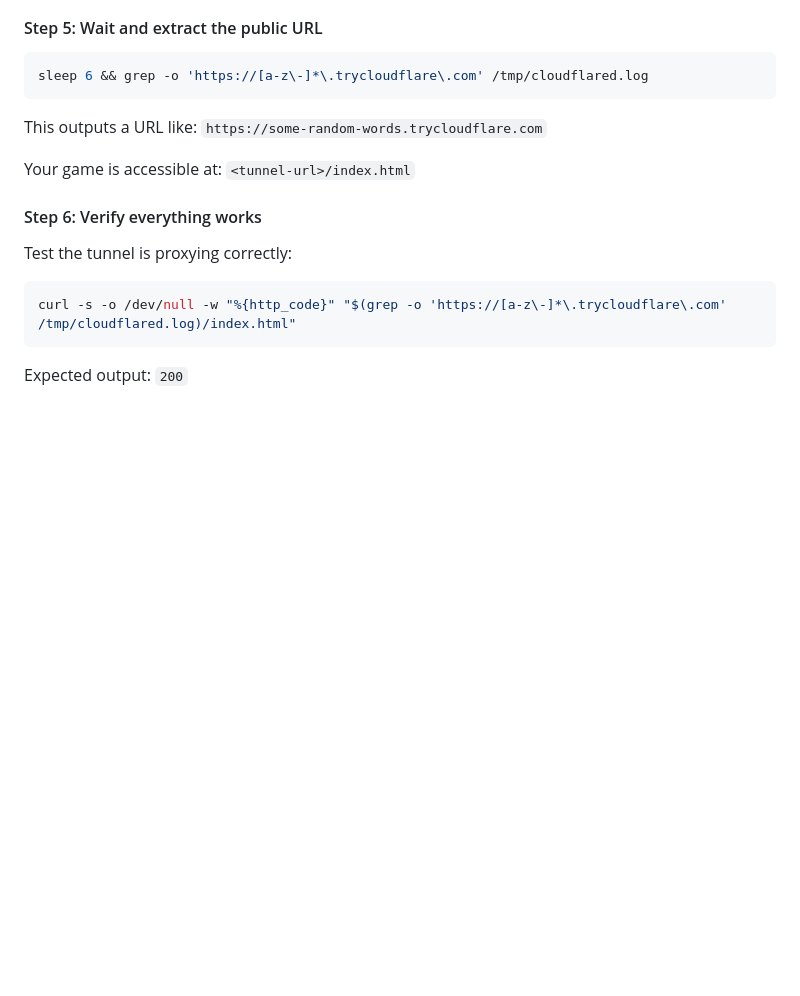
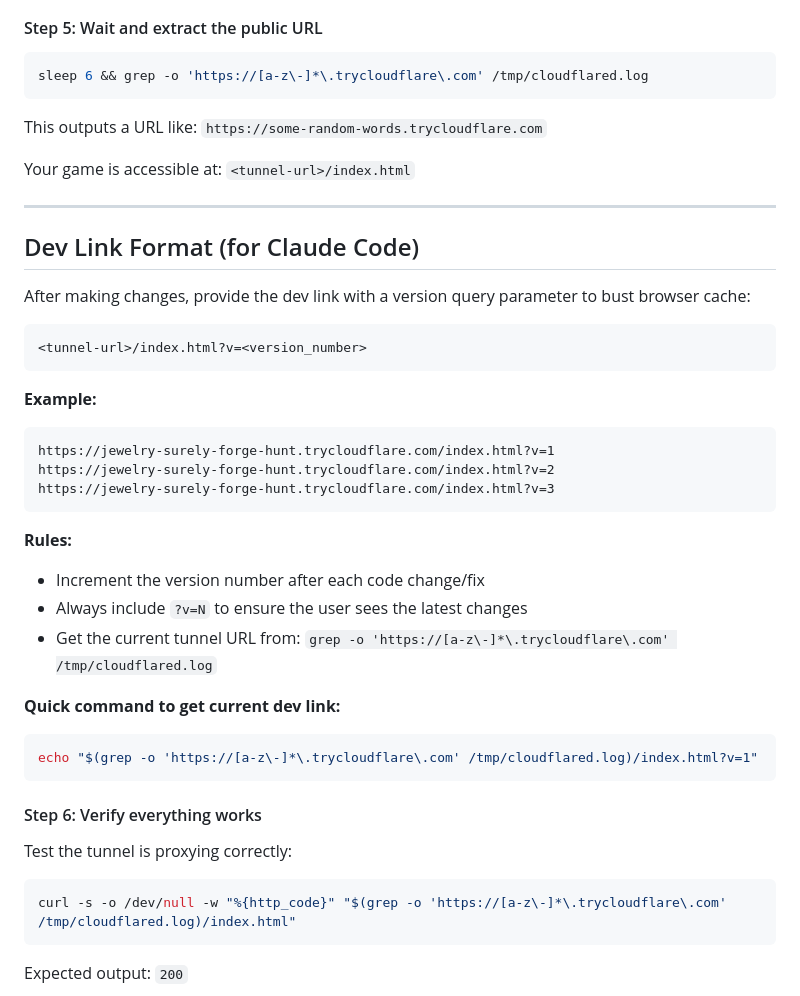
Before and after one commit to NikitaZhidkov/idle_wizard, a Markdown page: telegram-webapp/SETUP.md, the part around the change. Rendered like a GitHub page; blank space fills up the shorter version.

Commit message:
Add dev link format documentation to SETUP.md
Documents the versioned dev link format (e.g., ?v=1, ?v=2) for cache busting
when sharing dev links after code changes.

Co-Authored-By: Claude Opus 4.5 <noreply@anthropic.com>

````diff
--- a/telegram-webapp/SETUP.md
+++ b/telegram-webapp/SETUP.md
@@ -121,6 +121,33 @@ This outputs a URL like: `https://some-random-words.trycloudflare.com`
 
 Your game is accessible at: `<tunnel-url>/index.html`
 
+---
+
+## Dev Link Format (for Claude Code)
+
+After making changes, provide the dev link with a version query parameter to bust browser cache:
+
+```
+<tunnel-url>/index.html?v=<version_number>
+```
+
+**Example:**
+```
+https://jewelry-surely-forge-hunt.trycloudflare.com/index.html?v=1
+https://jewelry-surely-forge-hunt.trycloudflare.com/index.html?v=2
+https://jewelry-surely-forge-hunt.trycloudflare.com/index.html?v=3
+```
+
+**Rules:**
+- Increment the version number after each code change/fix
+- Always include `?v=N` to ensure the user sees the latest changes
+- Get the current tunnel URL from: `grep -o 'https://[a-z\-]*\.trycloudflare\.com' /tmp/cloudflared.log`
+
+**Quick command to get current dev link:**
+```bash
+echo "$(grep -o 'https://[a-z\-]*\.trycloudflare\.com' /tmp/cloudflared.log)/index.html?v=1"
+```
+
 #### Step 6: Verify everything works
 
 Test the tunnel is proxying correctly:
````
